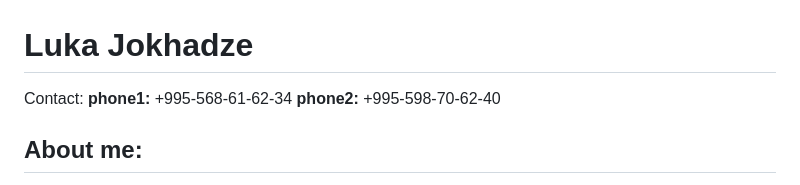
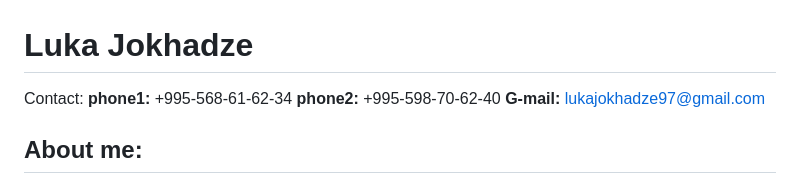
Before and after one commit to lukajoo1/rs-school, a Markdown page: cv.md, the part around the change. GitHub-like rendering.

Commit message:
feat: add gmail

```diff
--- a/cv.md
+++ b/cv.md
@@ -3,6 +3,7 @@
 Contact:
 **phone1:** +995-568-61-62-34
 **phone2:** +995-598-70-62-40
+**G-mail:** [lukajokhadze97@gmail.com](mailto:lukajokhadze97@gmail.com)
 
 ## About me:
 
```
